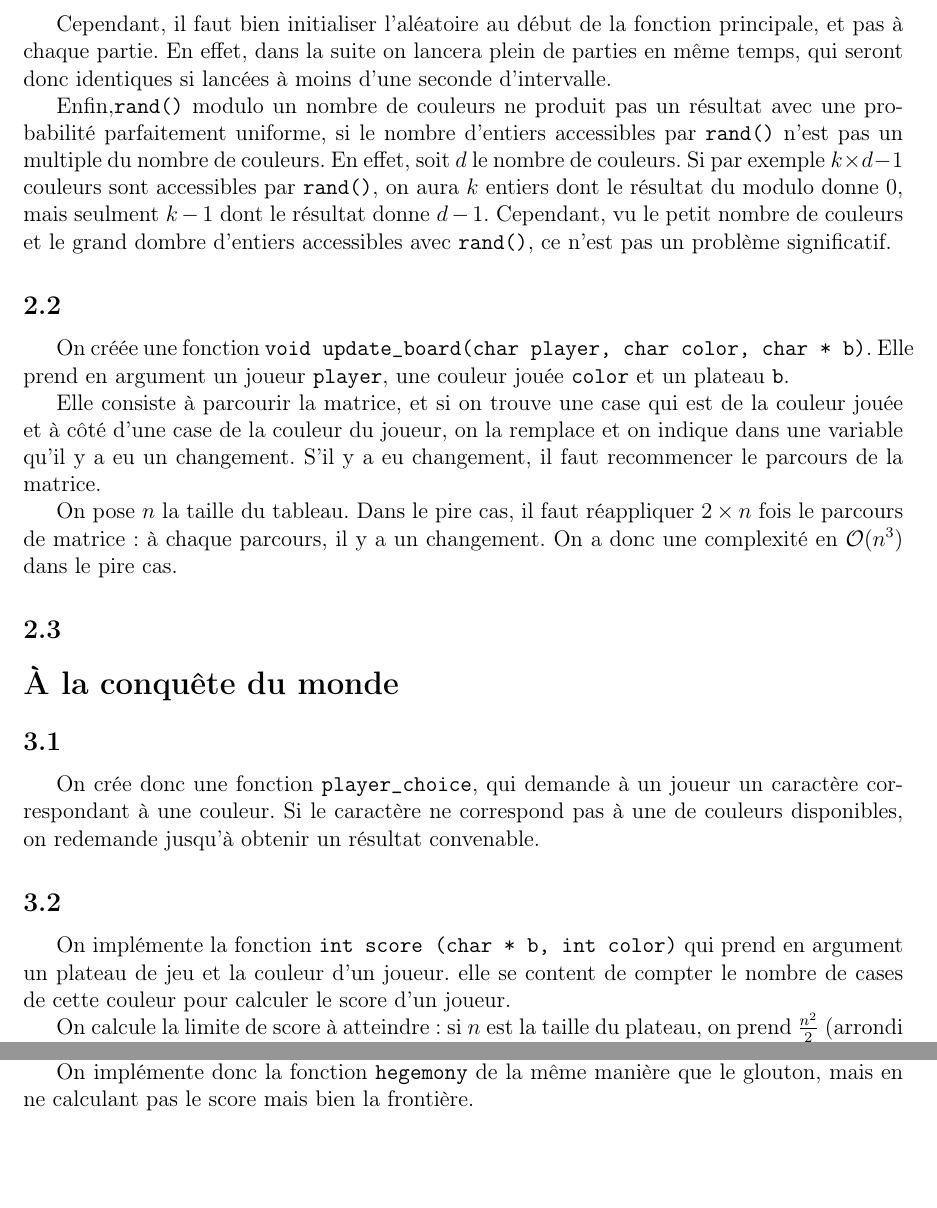
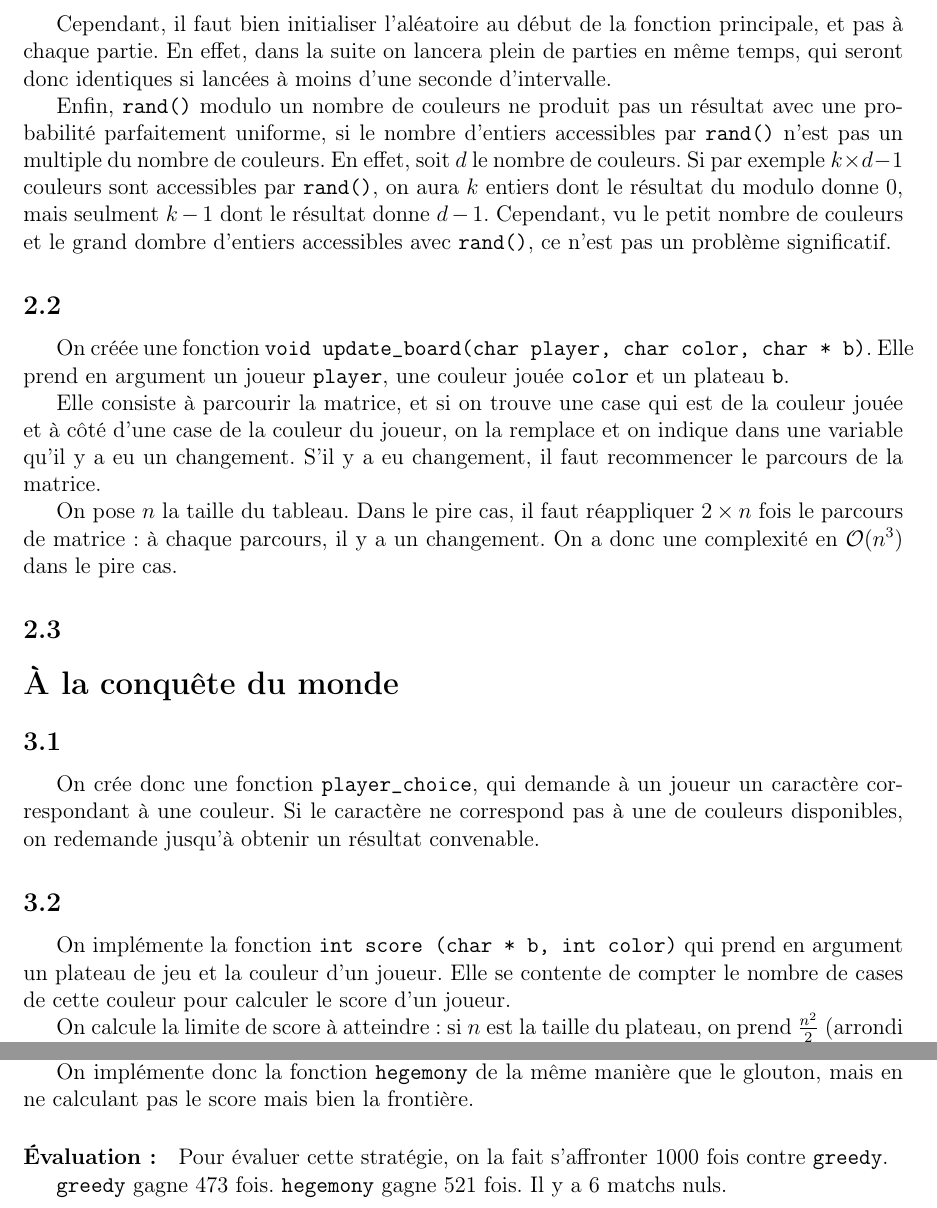
Before and after one commit to Aurele-Barriere/7wonders, a LaTeX document (doc/rapport.tex): two parts of pages 2 and 4 of 4, joined at a grey line, cut so that both start at the same text, the shorter picture padded with empty space. Compiled offline with pdfLaTeX.

Commit message:
tournament's results

```diff
--- a/doc/rapport.tex
+++ b/doc/rapport.tex
@@ -61,7 +60,7 @@ On crée donc une fonction \texttt{player\_choice}, qui demande à un joueur un
 %limites? qu'est ce qu'il va pas elle pas belle ma fonction?
 
 \question{3.2}
-On implémente la fonction \texttt{int score (char * b, int color)} qui prend en argument un plateau de jeu et la couleur d'un joueur. elle se content de compter le nombre de cases de cette couleur pour calculer le score d'un joueur.
+On implémente la fonction \texttt{int score (char * b, int color)} qui prend en argument un plateau de jeu et la couleur d'un joueur. Elle se contente de compter le nombre de cases de cette couleur pour calculer le score d'un joueur.
 
 On calcule la limite de score à atteindre : si $n$ est la taille du plateau, on prend $\frac{n^2}{2}$ (arrondi à la valeur supérieure).
 
@@ -122,6 +121,11 @@ La stratégie consiste à maximiser cette valeur.
 
 On implémente donc la fonction \texttt{hegemony} de la même manière que le glouton, mais en ne calculant pas le score mais bien la frontière.
 
+\paragraph{Évaluation :}
+Pour évaluer cette stratégie, on la fait s'affronter 1000 fois contre \texttt{greedy}.
+
+\texttt{greedy} gagne 473 fois. \texttt{hegemony} gagne 521 fois. Il y a 6 matchs nuls.
+
 %gddhsgsrrehgdhjdhgfdffnhvjdkkdieuriodldkftrjj  hndenufic eiuhfsih
 %hudfuhfduhdfrninrnhuiudy-zuèzoivjvsggslkfffdithkvcjchxydijgog
 %ckfcjfrkg ,c
```
Also changed, not shown: doc/rapport.pdf, doc/rapport.tex (3 more changed lines).
